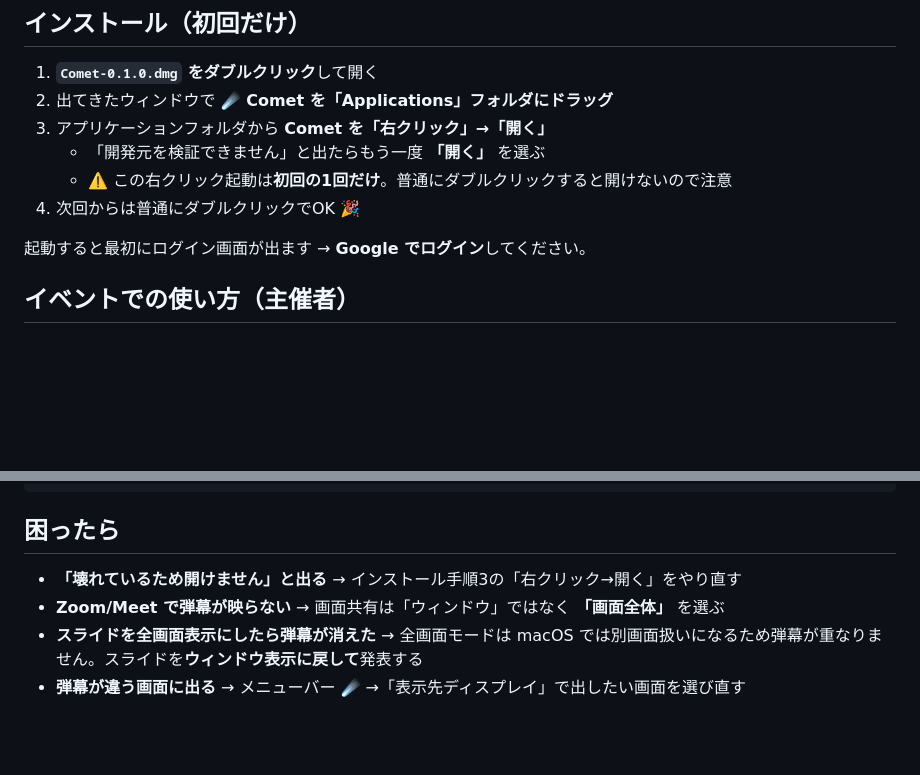
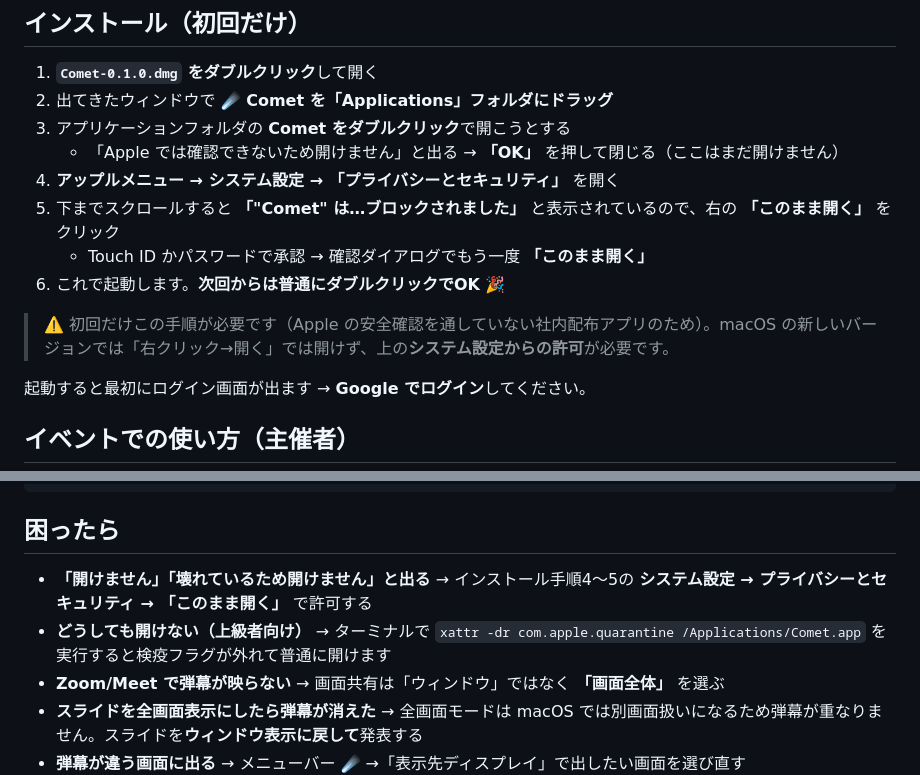
Before and after one commit to ufassasagawa/comet-desktop, a Markdown page: INSTALL.md, 2 parts joined by grey strips. Rendered like a GitHub page; blank space fills up the shorter version.

Commit message:
docs: Gatekeeper案内をmacOS 15対応に更新（INSTALL.md / CLAUDE.md）
Co-Authored-By: Claude Opus 4.8 (1M context) <noreply@anthropic.com>

```diff
--- a/INSTALL.md
+++ b/INSTALL.md
@@ -6,10 +6,14 @@
 
 1. **`Comet-0.1.0.dmg` をダブルクリック**して開く
 2. 出てきたウィンドウで **☄️ Comet を「Applications」フォルダにドラッグ**
-3. アプリケーションフォルダから **Comet を「右クリック」→「開く」**
-   - 「開発元を検証できません」と出たらもう一度 **「開く」** を選ぶ
-   - ⚠️ この右クリック起動は**初回の1回だけ**。普通にダブルクリックすると開けないので注意
-4. 次回からは普通にダブルクリックでOK 🎉
+3. アプリケーションフォルダの **Comet をダブルクリック**で開こうとする
+   - 「Apple では確認できないため開けません」と出る → **「OK」** を押して閉じる（ここはまだ開けません）
+4. **アップルメニュー  → システム設定 → 「プライバシーとセキュリティ」** を開く
+5. 下までスクロールすると **「"Comet" は…ブロックされました」** と表示されているので、右の **「このまま開く」** をクリック
+   - Touch ID かパスワードで承認 → 確認ダイアログでもう一度 **「このまま開く」**
+6. これで起動します。**次回からは普通にダブルクリックでOK** 🎉
+
+> ⚠️ 初回だけこの手順が必要です（Apple の安全確認を通していない社内配布アプリのため）。macOS の新しいバージョンでは「右クリック→開く」では開けず、上の**システム設定からの許可**が必要です。
 
 起動すると最初にログイン画面が出ます → **Google でログイン**してください。
 
@@ -53,7 +57,8 @@
 
 ## 困ったら
 
-- **「壊れているため開けません」と出る** → インストール手順3の「右クリック→開く」をやり直す
+- **「開けません」「壊れているため開けません」と出る** → インストール手順4〜5の **システム設定 → プライバシーとセキュリティ → 「このまま開く」** で許可する
+- **どうしても開けない（上級者向け）** → ターミナルで `xattr -dr com.apple.quarantine /Applications/Comet.app` を実行すると検疫フラグが外れて普通に開けます
 - **Zoom/Meet で弾幕が映らない** → 画面共有は「ウィンドウ」ではなく **「画面全体」** を選ぶ
 - **スライドを全画面表示にしたら弾幕が消えた** → 全画面モードは macOS では別画面扱いになるため弾幕が重なりません。スライドを**ウィンドウ表示に戻して**発表する
 - **弾幕が違う画面に出る** → メニューバー ☄️ →「表示先ディスプレイ」で出したい画面を選び直す
```
Also changed, not shown: CLAUDE.md (+1 -1 lines).
